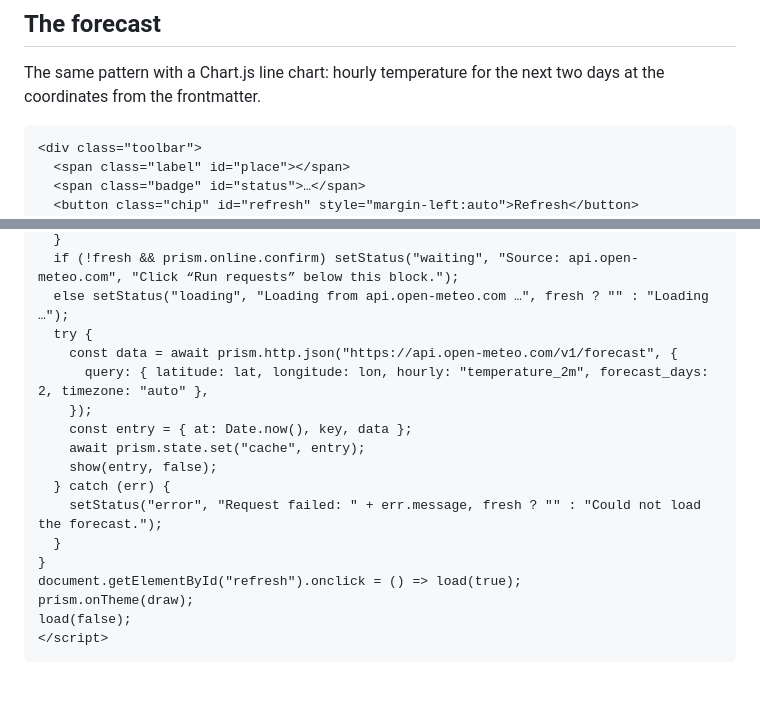
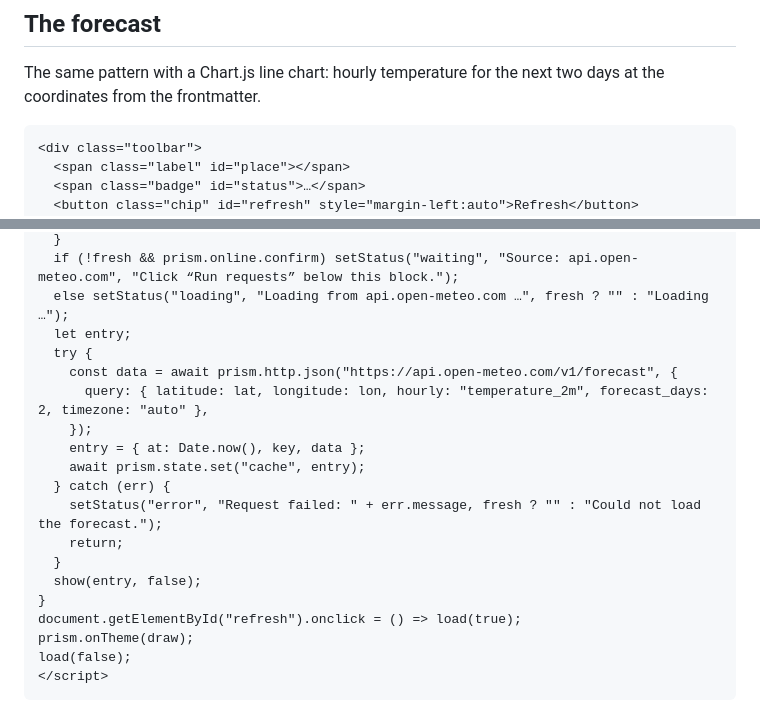
Before and after one commit to floorianmb/prism-viz, a Markdown page: examples/08 Live API data.md, 2 parts joined by grey strips. Rendered like a GitHub page; blank space fills up the shorter version.

Commit message:
Fix forecast block: load Chart.js, report draw errors separately
The block used Chart without the chart keyword, so drawing the fetched
data failed with "Chart is not defined", shown as a request error.

````diff
--- a/examples/08 Live API data.md
+++ b/examples/08 Live API data.md
@@ -105,7 +105,7 @@ GitHub allows 60 unauthenticated requests per hour per IP address. That is why t
 
 The same pattern with a Chart.js line chart: hourly temperature for the next two days at the coordinates from the frontmatter.
 
-```viz id=forecast title="Temperature forecast"
+```viz chart id=forecast title="Temperature forecast"
 <div class="toolbar">
   <span class="label" id="place"></span>
   <span class="badge" id="status">…</span>
@@ -171,16 +171,18 @@ async function load(force) {
   }
   if (!fresh && prism.online.confirm) setStatus("waiting", "Source: api.open-meteo.com", "Click “Run requests” below this block.");
   else setStatus("loading", "Loading from api.open-meteo.com …", fresh ? "" : "Loading …");
+  let entry;
   try {
     const data = await prism.http.json("https://api.open-meteo.com/v1/forecast", {
       query: { latitude: lat, longitude: lon, hourly: "temperature_2m", forecast_days: 2, timezone: "auto" },
     });
-    const entry = { at: Date.now(), key, data };
+    entry = { at: Date.now(), key, data };
     await prism.state.set("cache", entry);
-    show(entry, false);
   } catch (err) {
     setStatus("error", "Request failed: " + err.message, fresh ? "" : "Could not load the forecast.");
+    return;
   }
+  show(entry, false);
 }
 document.getElementById("refresh").onclick = () => load(true);
 prism.onTheme(draw);
````
